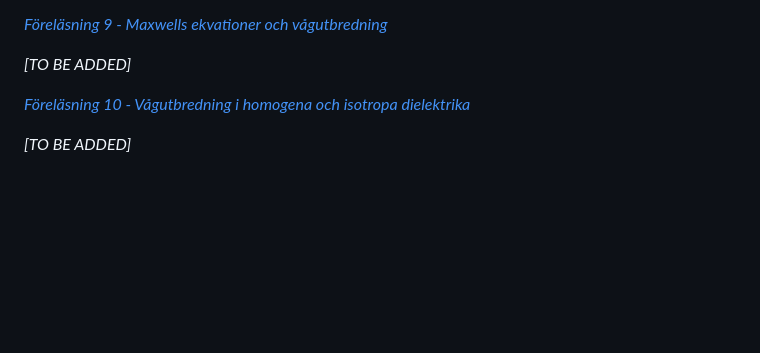
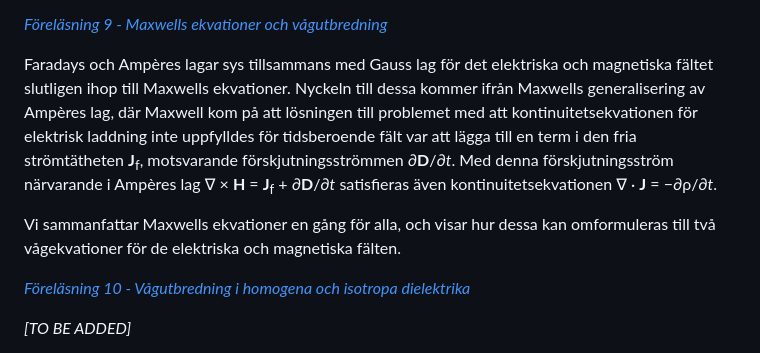
Before and after one commit to hp35/elmagii, a Markdown page: README.md, the part around the change. GitHub-like rendering; blank space fills up the shorter version.

Commit message:
Adding summary to the README of Lecture 9 on Maxwell's equations.

```diff
--- a/README.md
+++ b/README.md
@@ -264,7 +264,18 @@ dipolapproximationen för elektrostatiska och magnetostatiska fält.
 
 [<i>Föreläsning 9 - Maxwells ekvationer och vågutbredning</i>](lect-09)
 
-<i>[TO BE ADDED]</i>
+Faradays och Ampères lagar sys tillsammans med Gauss lag för det elektriska
+och magnetiska fältet slutligen ihop till Maxwells ekvationer. Nyckeln till
+dessa kommer ifrån Maxwells generalisering av Ampères lag, där Maxwell kom
+på att lösningen till problemet med att kontinuitetsekvationen för elektrisk
+laddning inte uppfylldes för tidsberoende fält var att lägga till en term i
+den fria strömtätheten <b>J</b><sub>f</sub>, motsvarande förskjutningsströmmen
+∂<b>D</b>/∂<i>t</i>. Med denna förskjutningsström närvarande i Ampères lag
+∇ × <b>H</b> = <b>J</b><sub>f</sub> + ∂<b>D</b>/∂<i>t</i> satisfieras även
+kontinuitetsekvationen ∇ · <b>J</b> = −∂ρ/∂<i>t</i>.
+
+Vi sammanfattar Maxwells ekvationer en gång för alla, och visar hur dessa kan
+omformuleras till två vågekvationer för de elektriska och magnetiska fälten.
 
 [<i>Föreläsning 10 - Vågutbredning i homogena och isotropa
     dielektrika</i>](lect-10)
```
